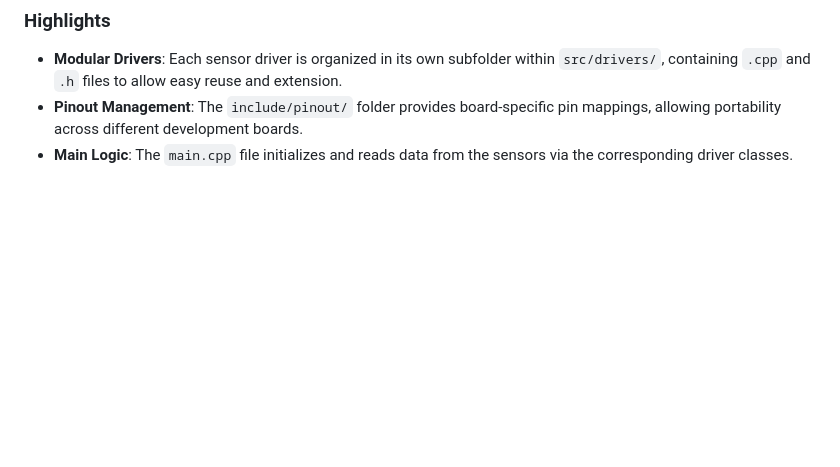
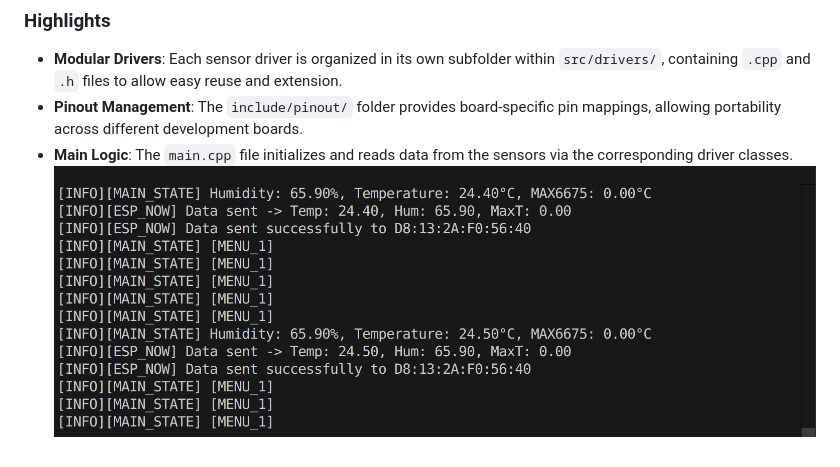
Before and after one commit to itbdelaboprogramming/CIREn_IoT, a Markdown page: README.md, the part around the change. GitHub-like rendering; pictures changed too: image.png (added); blank space fills up the shorter version.

```diff
--- a/README.md
+++ b/README.md
@@ -54,3 +54,4 @@ The project is organized to support modular sensor integration and maintainabili
 - **Modular Drivers**: Each sensor driver is organized in its own subfolder within `src/drivers/`, containing `.cpp` and `.h` files to allow easy reuse and extension.
 - **Pinout Management**: The `include/pinout/` folder provides board-specific pin mappings, allowing portability across different development boards.
 - **Main Logic**: The `main.cpp` file initializes and reads data from the sensors via the corresponding driver classes.
+![alt text](image.png)
```
Also changed, not shown: 2 other files.
